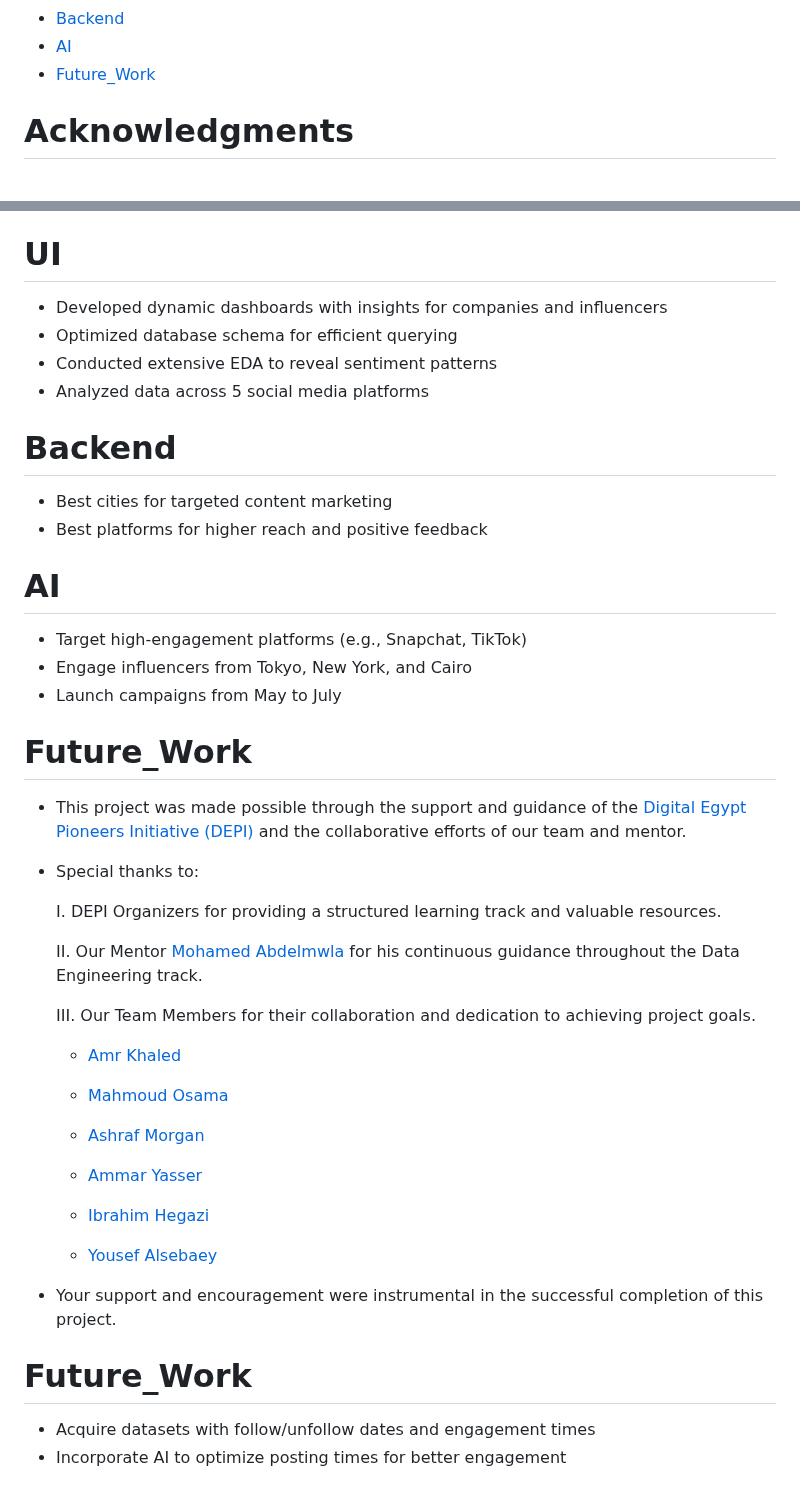
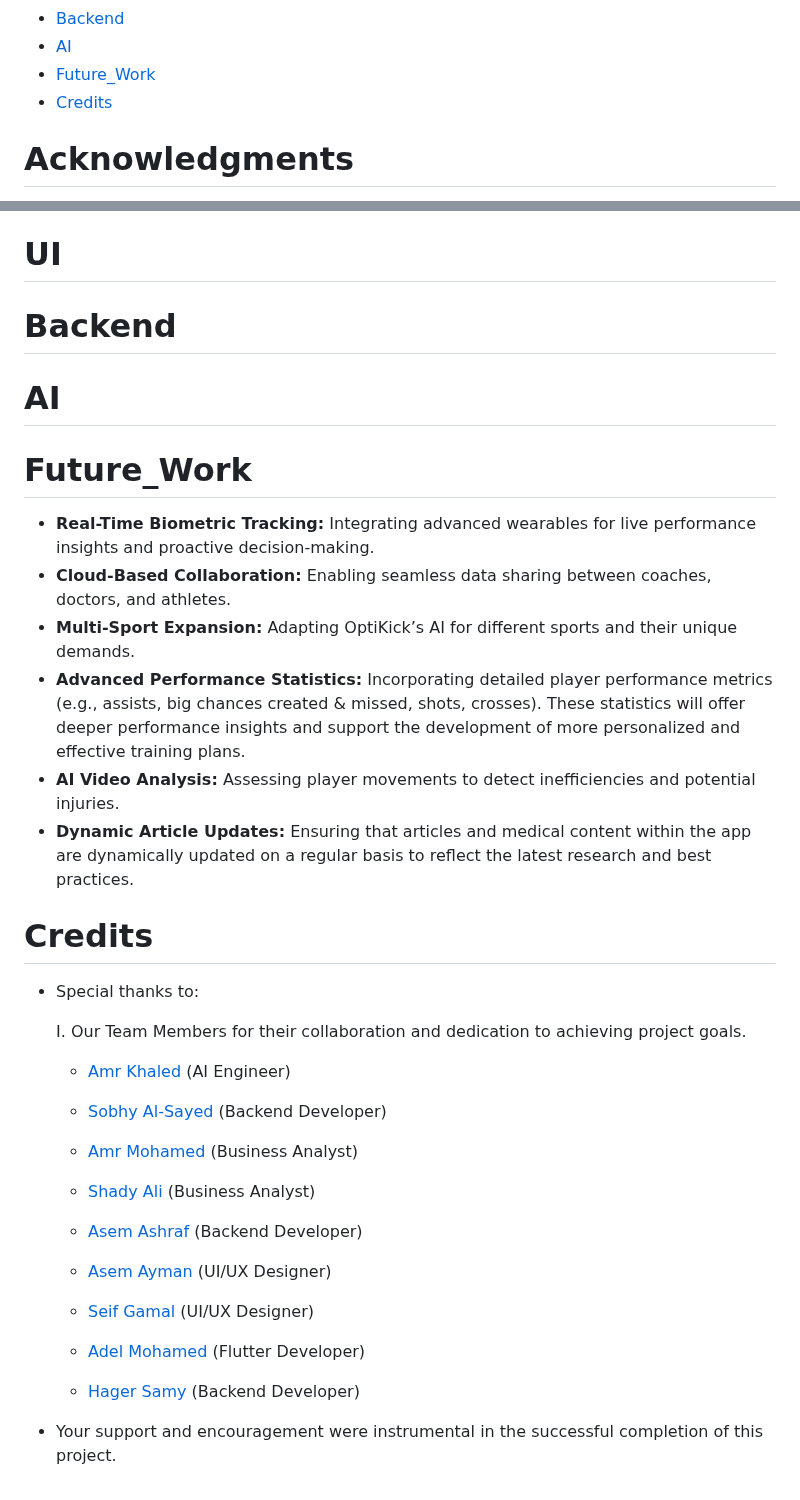
Before and after one commit to GOAT-AK/OptiKick, a Markdown page: README.md, 2 parts joined by grey strips. GitHub-like rendering.

```diff
--- a/README.md
+++ b/README.md
@@ -16,6 +16,7 @@ A project submitted in partial fulfilment of the  requirements for the bachelor'
 * [Backend](#Backend)
 * [AI](#AI)
 * [Future_Work](#Future_Work)
+* [Credits](#Credits)
 
 
 # Acknowledgments
@@ -148,51 +152,54 @@ As shown in the Compare below, our system uniquely combines personalized trainin
 
 
 # UI
-- Developed dynamic dashboards with insights for companies and influencers
-- Optimized database schema for efficient querying
-- Conducted extensive EDA to reveal sentiment patterns
-- Analyzed data across 5 social media platforms
+
 
 
 
 # Backend
-- Best cities for targeted content marketing
-- Best platforms for higher reach and positive feedback
+
 
 
 
 # AI
-- Target high-engagement platforms (e.g., Snapchat, TikTok)
-- Engage influencers from Tokyo, New York, and Cairo
-- Launch campaigns from May to July
+
+
+
+
+
 
 
 
 # Future_Work
-- This project was made possible through the support and guidance of the [Digital Egypt Pioneers Initiative (DEPI)](https://www.linkedin.com/company/digital-egypt-pioneers-initiative-depi/posts/?feedView=all) and the collaborative efforts of our team and mentor.
-- Special thanks to:
-
-   I. DEPI Organizers for providing a structured learning track and valuable resources.
-
-   II. Our Mentor [Mohamed Abdelmwla](https://www.linkedin.com/in/mohamed-abdelmawla-85219b56/) for his continuous guidance throughout the Data Engineering track.
-
-   III. Our Team Members for their collaboration and dedication to achieving project goals.
-  -  [Amr Khaled](https://www.linkedin.com/in/amr-khaled03/)
-
-  -  [Mahmoud Osama](https://www.linkedin.com/in/mahmoud-osama-78aaab260/)
-
-  -  [Ashraf Morgan](https://www.linkedin.com/in/ashrf-morgan-2a6909254/)
-
-  -  [Ammar Yasser](https://www.linkedin.com/in/ammar-yasser-b99338325/)
-
-  -  [Ibrahim Hegazi](https://www.linkedin.com/in/ibrahim-hegazi-9ba3a5269/)
-
-  -  [Yousef Alsebaey](https://www.linkedin.com/in/yousef-alsebaey-741ba9114/)
-
-- Your support and encouragement were instrumental in the successful completion of this project.
+- **Real-Time Biometric Tracking:** Integrating advanced wearables for live performance insights and proactive decision-making.
+- **Cloud-Based Collaboration:** Enabling seamless data sharing between coaches, doctors, and athletes.
+- **Multi-Sport Expansion:** Adapting OptiKick’s AI for different sports and their unique demands.
+- **Advanced Performance Statistics:** Incorporating detailed player performance metrics (e.g., assists, big chances created & missed, shots, crosses). These statistics will offer deeper performance insights and support the development of more personalized and effective training plans.
+- **AI Video Analysis:** Assessing player movements to detect inefficiencies and potential injuries.
+- **Dynamic Article Updates:** Ensuring that articles and medical content within the app are dynamically updated on a regular basis to reflect the latest research and best practices.
 
 
 
-# Future_Work
-- Acquire datasets with follow/unfollow dates and engagement times
-- Incorporate AI to optimize posting times for better engagement
+# Credits
+- Special thanks to:
+
+   I. Our Team Members for their collaboration and dedication to achieving project goals.
+  * [Amr Khaled](https://github.com/GOAT-AK) (AI Engineer)
+
+  * [Sobhy Al-Sayed](https://github.com/sobhysayed) (Backend Developer)
+
+  * [Amr Mohamed](https://github.com/AmrMohamed16) (Business Analyst)
+
+  * [Shady Ali](https://github.com/shaadyalii) (Business Analyst)
+
+  * [Asem Ashraf](https://github.com/Asem-Ashraf-git) (Backend Developer)
+
+  * [Asem Ayman](https://github.com/Assem-44) (UI/UX Designer)
+
+  * [Seif Gamal](https://github.com/seifgamaal) (UI/UX Designer)
+
+  * [Adel Mohamed]() (Flutter Developer)
+
+  * [Hager Samy]() (Backend Developer)
+
+- Your support and encouragement were instrumental in the successful completion of this project.
```
Also changed, not shown: other parts of README.md (+4 -1 lines).
